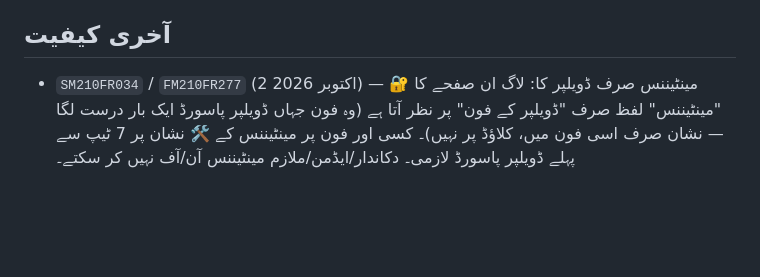
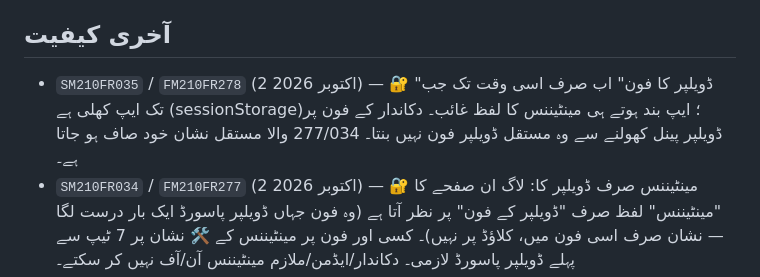
Before and after one commit to pbtcodelabs-pbt/SM, a Markdown page: tools/PROJECT_NOTES.md, the part around the change. GitHub-like rendering; blank space fills up the shorter version.

```diff
--- a/tools/PROJECT_NOTES.md
+++ b/tools/PROJECT_NOTES.md
@@ -42,6 +42,7 @@
 8. **ریپو صاف ستھرا:** آئیکن ہمیشہ `icons/` اور فونٹ ہمیشہ `fonts/` فولڈر میں — جڑ میں لمبی فہرست نہیں (صارف کی ترجیح، ہر ایپ میں)۔
 
 ## آخری کیفیت
+- `SM210FR035` / `FM210FR278` (2 اکتوبر 2026) — 🔐 "ڈویلپر کا فون" اب صرف اسی وقت تک جب تک ایپ کھلی ہے (sessionStorage)؛ ایپ بند ہوتے ہی مینٹیننس کا لفظ غائب۔ دکاندار کے فون پر ڈویلپر پینل کھولنے سے وہ مستقل ڈویلپر فون نہیں بنتا۔ 277/034 والا مستقل نشان خود صاف ہو جاتا ہے۔
 - `SM210FR034` / `FM210FR277` (2 اکتوبر 2026) — 🔐 مینٹیننس صرف ڈویلپر کا: لاگ ان صفحے کا "مینٹیننس" لفظ صرف "ڈویلپر کے فون" پر نظر آتا ہے (وہ فون جہاں ڈویلپر پاسورڈ ایک بار درست لگا — نشان صرف اسی فون میں، کلاؤڈ پر نہیں)۔ کسی اور فون پر مینٹیننس کے 🛠️ نشان پر 7 ٹیپ سے پہلے ڈویلپر پاسورڈ لازمی۔ دکاندار/ایڈمن/ملازم مینٹیننس آن/آف نہیں کر سکتے۔
 - `SM210FR033` / `FM210FR276` (2 اکتوبر 2026) — 🔐 ڈویلپر رسائی: دونوں ایپس میں ایک ہی ماسٹر ڈویلپر پاسورڈ (صرف مالک کے پاس، کوڈ میں صرف ہیش — کبھی کہیں نہ لکھیں)۔ داخلہ دونوں میں ایک جیسا: ورژن بیج پر 7 ٹیپ → ڈویلپر پینل → پاسورڈ → "ایپ میں داخل ہوں"۔ ایڈمن PIN والا ڈویلپر بائی پاس (DEV_BYPASS_PIN) دونوں سے مکمل ختم — ڈویلپر اور ایڈمن کبھی مکس نہیں؛ ایڈمن PIN والے خانے (حذف/سٹاک زیرو/لاک) صرف اصل ایڈمن PIN مانتے ہیں۔ FM سے devpwreset لنک بھی ختم۔ فائربیس رولز: FM = licenses/trials/devices/shopData؛ SM = licenses/trials/devices/shops/registry (الگ الگ، 2 اکتوبر کو لگے)۔ SM کی APK بلڈر سے بنی (`com.pbtcodelabs.sm`)، assetlinks `pbtcodelabs-pbt.github.io/.well-known/` میں لگ گئی — براؤزر پٹی ختم۔
 - صدام: `FM110TH275` — 👁️ اکاؤنٹس کے PIN دیکھنا: ایڈمن کی ملازمین سکرین (ہر اکاؤنٹ) + ڈویلپر پینل میں 'اکاؤنٹس اور ان کے PIN' (20 سیکنڈ)۔ ⚠️ فون کھلا چھوڑنے پر ملازم دوسروں کا PIN دیکھ سکتا ہے — آئندہ چاہیں تو دیکھنے سے پہلے ایڈمن کا PIN مانگا جائے۔ (پچھلا: `FM110TH274` — 🏪 **پوری دکان کی ایک سبسکرپشن (پیکج P1+2 = مالک + 2 ملازم)**: مالک کے فون کا پیڈ کوڈ کلاؤڈ `shopData/shopLicense` پر آئینہ بنتا ہے (صرف آگے بڑھتا ہے)، جس فون کے پاس اپنا پیڈ کوڈ نہ ہو وہ ایپ کھلتے ہی یہ آئینہ پڑھ کر خود چالو ہو جاتا ہے؛ ملازم کے فون پر لاگ ان سے سبسکرپشن غائب، ہوم پٹی صرف ایڈمن کو؛ نئے ملازم بنانے پر حد 2 (`FM_PLAN_STAFF`، پہلے سے بنے ملازم نہیں چھیڑے جاتے)۔ پہلے سے لگے کسی فون کا اپنا کوڈ نہیں چھیڑا جاتا۔ پیکج بدلنا ہو تو `FM_PLAN_NAME/FM_PLAN_STAFF` بدلیں۔ (پچھلا: `FM110TH273` — ملازم بھی حاضر/غیر حاضر سبزیاں کر سکتا ہے (آرڈر بکنگ کے دونوں مرحلوں میں)؛ چالان تقسیم ✂️ (FM271)؛ ڈیلی رپورٹ/رنگ/وصولی (FM272)۔ (پرانی تفصیل) `FM299TU#259` (کسٹمر/بیوپاری/بل ملاپ والا سنک، ریکوری تصدیق کلاؤڈ پر، سیریل صرف ایڈمن + 💾 محفوظ/↩️ بحال) — والٹ، وصولی لسٹ (کئی طریقے/نوٹ/رپورٹ)، "ادھار دیا/ادھار لیا" (ٹیبل + یادداشت + پرنٹ/سکرین شاٹ/پوسٹر)، فنگر پرنٹ لاگ ان۔
```
